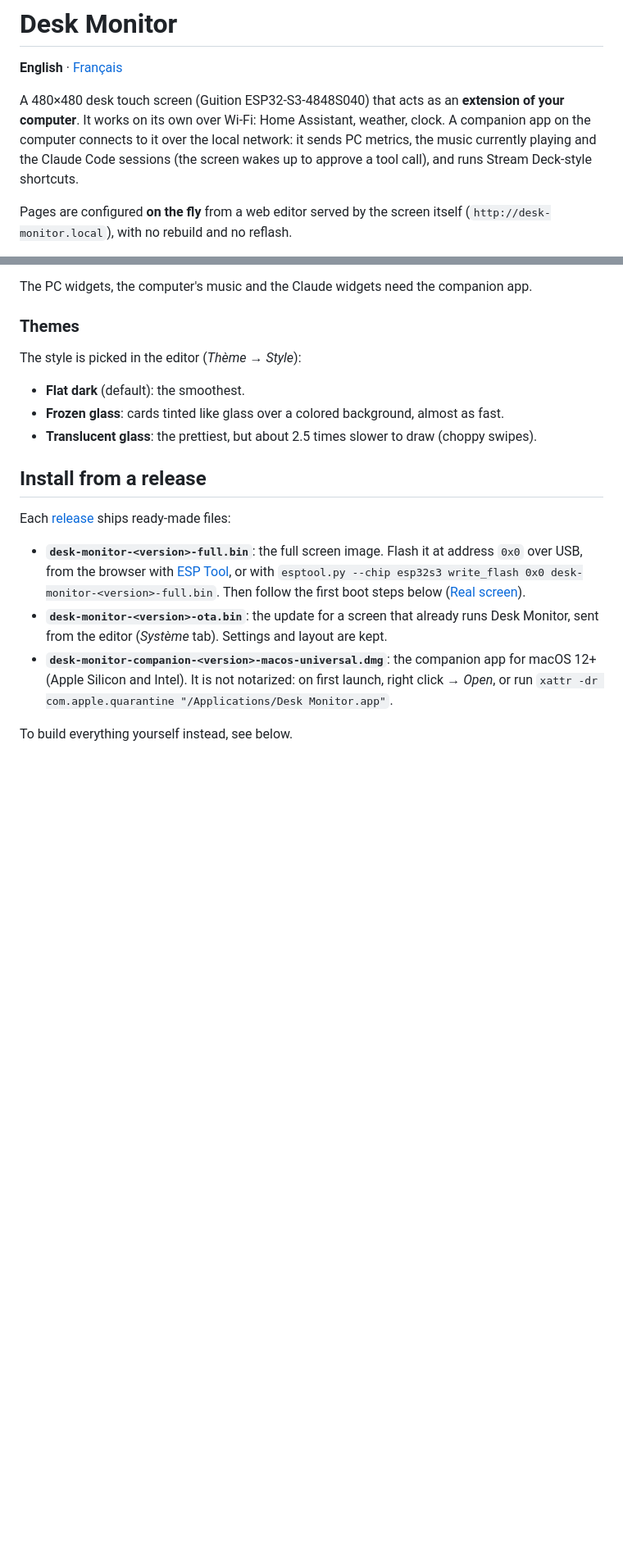
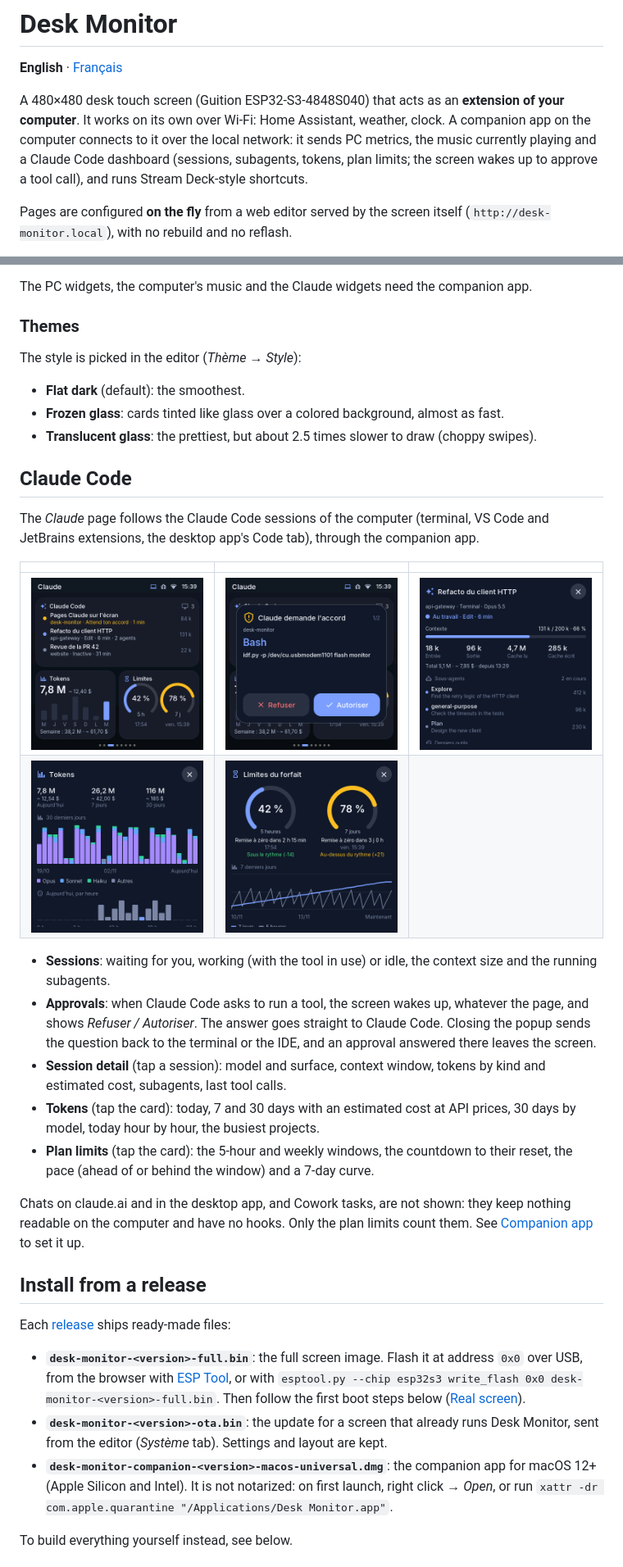
Before and after one commit to jboucly/desk-monitor, a Markdown page: README.md, 2 parts joined by grey strips. Shown at 82% size. Rendered like a GitHub page; pictures changed too: docs/images/claude-approval.png (added), docs/images/claude-limits.png (added), docs/images/claude-session.png (added); blank space fills up the shorter version.

```diff
--- a/README.md
+++ b/README.md
@@ -2,7 +2,7 @@
 
 **English** · [Français](README.fr.md)
 
-A 480×480 desk touch screen (Guition ESP32-S3-4848S040) that acts as an **extension of your computer**. It works on its own over Wi-Fi: Home Assistant, weather, clock. A companion app on the computer connects to it over the local network: it sends PC metrics, the music currently playing and the Claude Code sessions (the screen wakes up to approve a tool call), and runs Stream Deck-style shortcuts.
+A 480×480 desk touch screen (Guition ESP32-S3-4848S040) that acts as an **extension of your computer**. It works on its own over Wi-Fi: Home Assistant, weather, clock. A companion app on the computer connects to it over the local network: it sends PC metrics, the music currently playing and a Claude Code dashboard (sessions, subagents, tokens, plan limits; the screen wakes up to approve a tool call), and runs Stream Deck-style shortcuts.
 
 Pages are configured **on the fly** from a web editor served by the screen itself (`http://desk-monitor.local`), with no rebuild and no reflash.
 
@@ -62,6 +62,23 @@ The style is picked in the editor (*Thème → Style*):
 - **Flat dark** (default): the smoothest.
 - **Frozen glass**: cards tinted like glass over a colored background, almost as fast.
 - **Translucent glass**: the prettiest, but about 2.5 times slower to draw (choppy swipes).
+
+## Claude Code
+
+The *Claude* page follows the Claude Code sessions of the computer (terminal, VS Code and JetBrains extensions, the desktop app's Code tab), through the companion app.
+
+| | | |
+| --- | --- | --- |
+| ![Claude page](docs/images/claude.png) | ![Approval](docs/images/claude-approval.png) | ![Session](docs/images/claude-session.png) |
+| ![Tokens](docs/images/claude-usage.png) | ![Limits](docs/images/claude-limits.png) | |
+
+- **Sessions**: waiting for you, working (with the tool in use) or idle, the context size and the running subagents.
+- **Approvals**: when Claude Code asks to run a tool, the screen wakes up, whatever the page, and shows *Refuser / Autoriser*. The answer goes straight to Claude Code. Closing the popup sends the question back to the terminal or the IDE, and an approval answered there leaves the screen.
+- **Session detail** (tap a session): model and surface, context window, tokens by kind and estimated cost, subagents, last tool calls.
+- **Tokens** (tap the card): today, 7 and 30 days with an estimated cost at API prices, 30 days by model, today hour by hour, the busiest projects.
+- **Plan limits** (tap the card): the 5-hour and weekly windows, the countdown to their reset, the pace (ahead of or behind the window) and a 7-day curve.
+
+Chats on claude.ai and in the desktop app, and Cowork tasks, are not shown: they keep nothing readable on the computer and have no hooks. Only the plan limits count them. See [Companion app](#companion-app-computer) to set it up.
 
 ## Install from a release
 
```
Also changed, not shown: other parts of README.md (+2 -2 lines), README.fr.md (+20 -3 lines), 1 other file.
